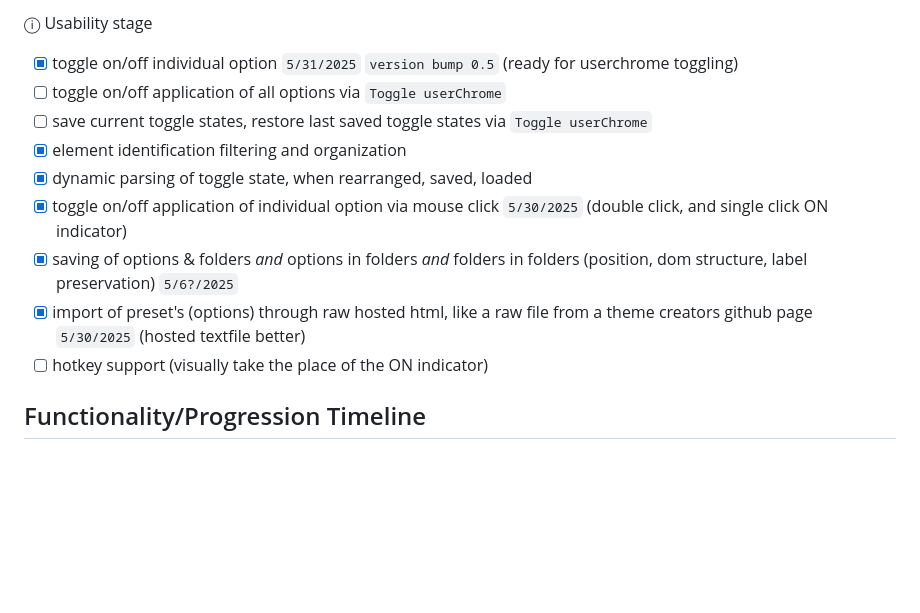
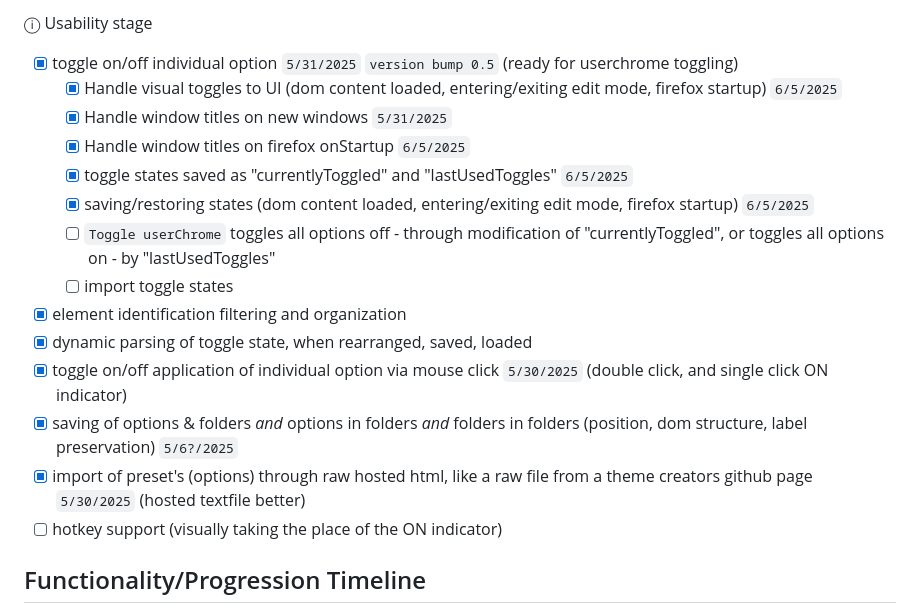
Before and after one commit to soulhotel/userChrome-Companion, a Markdown page: README.md, the part around one of its changes. Drawn GitHub-style; blank space fills up the shorter version.

```diff
--- a/README.md
+++ b/README.md
@@ -97,14 +96,19 @@ I think the best part about this is that Theme Creators can share/use/import the
 ⓘ Usability stage
 
 - [x] toggle on/off individual option `5/31/2025` `version bump 0.5` (ready for userchrome toggling)
-- [ ] toggle on/off application of all options via `Toggle userChrome`
-- [ ] save current toggle states, restore last saved toggle states via `Toggle userChrome`
+    - [x] Handle visual toggles to UI (dom content loaded, entering/exiting edit mode, firefox startup) `6/5/2025`
+    - [x] Handle window titles on new windows `5/31/2025`
+    - [x] Handle window titles on firefox onStartup `6/5/2025`
+    - [x] toggle states saved as "currentlyToggled" and "lastUsedToggles" `6/5/2025`
+    - [x] saving/restoring states (dom content loaded, entering/exiting edit mode, firefox startup) `6/5/2025`
+    - [ ] `Toggle userChrome` toggles all options off - through modification of "currentlyToggled", or toggles all options on - by "lastUsedToggles"
+    - [ ] import toggle states
 - [x] element identification filtering and organization
 - [x] dynamic parsing of toggle state, when rearranged, saved, loaded
 - [x] toggle on/off application of individual option via mouse click `5/30/2025` (double click, and single click ON indicator)
 - [x] saving of options & folders *and* options in folders *and* folders in folders (position, dom structure, label preservation) `5/6?/2025`
 - [x] import of preset's (options) through raw hosted html, like a raw file from a theme creators github page `5/30/2025` (hosted textfile better)
-- [ ] hotkey support (visually take the place of the ON indicator)
+- [ ] hotkey support (visually taking the place of the ON indicator)
 
 ## Functionality/Progression Timeline
 
```
Also changed, not shown: other parts of README.md (+0 -1 lines).
